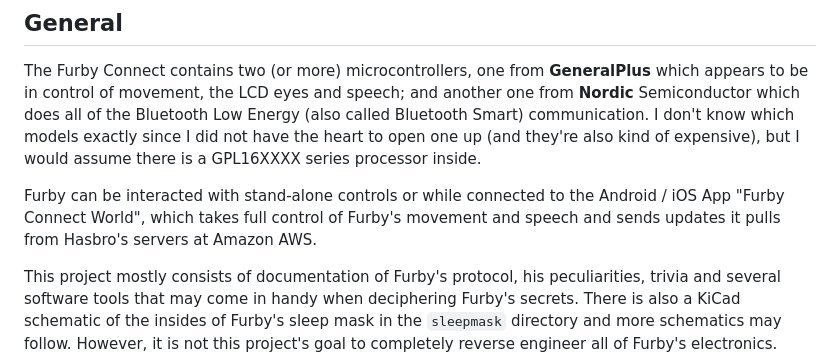
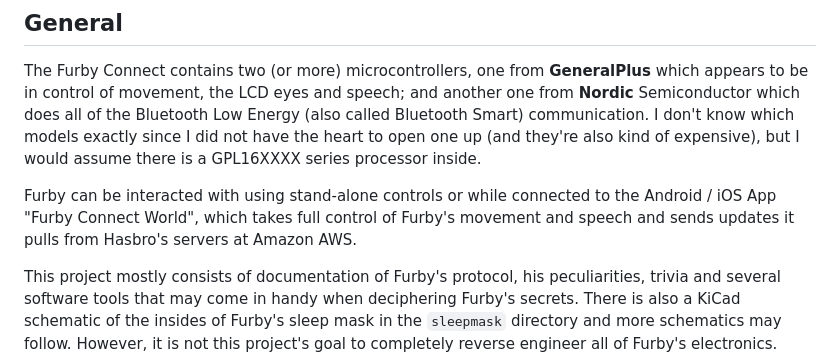
Before and after one commit to Jeija/bluefluff, a Markdown page: README.md, the part around the change. Drawn GitHub-style.

Commit message:
Correct grammar error in README.md
Fix a minor grammar error.

```diff
--- a/README.md
+++ b/README.md
@@ -36,7 +36,7 @@ First things first: My Furby Connect "Dee-Koh" is safe and has not been harmed i
 ## General
 The Furby Connect contains two (or more) microcontrollers, one from **GeneralPlus** which appears to be in control of movement, the LCD eyes and speech; and another one from **Nordic** Semiconductor which does all of the Bluetooth Low Energy (also called Bluetooth Smart) communication. I don't know which models exactly since I did not have the heart to open one up (and they're also kind of expensive), but I would assume there is a GPL16XXXX series processor inside.
 
-Furby can be interacted with stand-alone controls or while connected to the Android / iOS App "Furby Connect World", which takes full control of Furby's movement and speech and sends updates it pulls from Hasbro's servers at Amazon AWS.
+Furby can be interacted with using stand-alone controls or while connected to the Android / iOS App "Furby Connect World", which takes full control of Furby's movement and speech and sends updates it pulls from Hasbro's servers at Amazon AWS.
 
 This project mostly consists of documentation of Furby's protocol, his peculiarities, trivia and several software tools that may come in handy when deciphering Furby's secrets. There is also a KiCad schematic of the insides of Furby's sleep mask in the `sleepmask` directory and more schematics may follow. However, it is not this project's goal to completely reverse engineer all of Furby's electronics.
 
```
